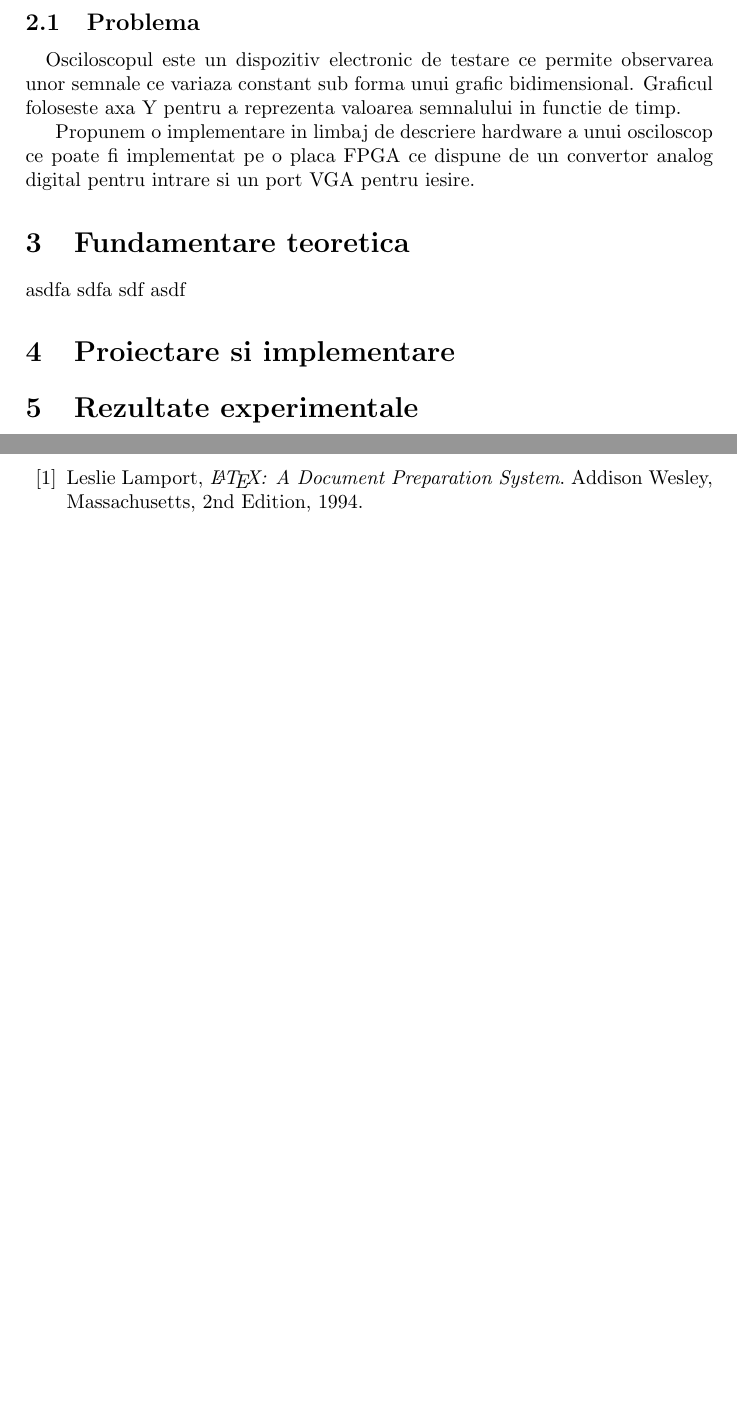
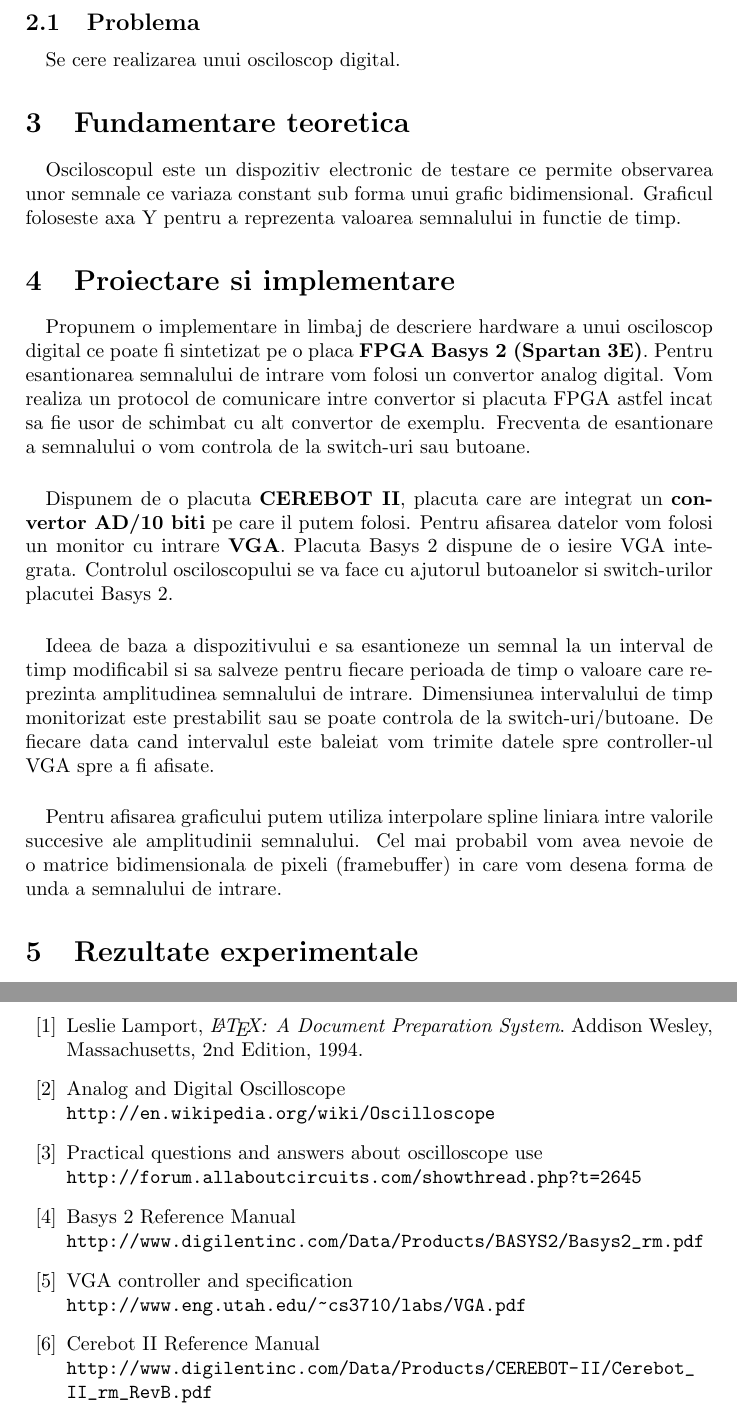
Before and after one commit to alexpana/uni-digital-oscilloscope, a LaTeX document (docs/documentatie.tex, which reads docs/pagina_bibliografie.tex): two parts of pages 4 and 5 of 5, joined at a grey line, cut so that both start at the same text, the shorter picture padded with empty space. Compiled offline with pdfLaTeX.

Commit message:
Updated documentation

```diff
--- a/docs/documentatie.tex
+++ b/docs/documentatie.tex
@@ -3,6 +3,7 @@
 \usepackage{amsmath}
 \usepackage{amsfonts}
 \usepackage{amssymb}
+\usepackage[colorlinks=true, hidelinks]{hyperref}
 \usepackage[romanian]{babel}
 \newcommand{\HRule}{\rule{\linewidth}{0.5mm}}
 
@@ -31,18 +32,23 @@
 
 \subsection{Problema}
 \paragraph{}
+Se cere realizarea unui osciloscop digital.
+
+\section{Fundamentare teoretica}
+\paragraph{}
 Osciloscopul este un dispozitiv electronic de testare ce permite
 observarea unor semnale ce variaza constant sub forma unui grafic bidimensional.
 Graficul foloseste axa Y pentru a reprezenta valoarea semnalului in functie de timp.
 
-Propunem o implementare in limbaj de descriere hardware a unui osciloscop ce poate
-fi implementat pe o placa FPGA ce dispune de un convertor analog digital pentru intrare
-si un port VGA pentru iesire.
-
-\section{Fundamentare teoretica}
-asdfa sdfa sdf asdf
-
 \section{Proiectare si implementare}
+\paragraph{}
+Propunem o implementare in limbaj de descriere hardware a unui osciloscop digital ce poate fi sintetizat pe o placa \textbf{FPGA Basys 2 (Spartan 3E)}. Pentru esantionarea semnalului de intrare vom folosi un convertor analog digital. Vom realiza un protocol de comunicare intre convertor si placuta FPGA astfel incat sa fie usor de schimbat cu alt convertor de exemplu. Frecventa de esantionare a semnalului o vom controla de la switch-uri sau butoane.
+\paragraph{}
+Dispunem de o placuta \textbf{CEREBOT II}, placuta care are integrat un  \textbf{convertor AD/10 biti} pe care il putem folosi. Pentru afisarea datelor vom folosi un monitor cu intrare \textbf{VGA}. Placuta Basys 2 dispune de o iesire VGA integrata. Controlul osciloscopului se va face cu ajutorul butoanelor si switch-urilor placutei Basys 2.
+\paragraph{}
+Ideea de baza a dispozitivului e sa esantioneze un semnal la un interval de timp modificabil si sa salveze pentru fiecare perioada de timp o valoare care reprezinta amplitudinea semnalului de intrare. Dimensiunea intervalului de timp monitorizat este prestabilit sau se poate controla de la switch-uri/butoane. De fiecare data cand intervalul este baleiat vom trimite datele spre controller-ul VGA spre a fi afisate.
+\paragraph{}
+Pentru afisarea graficului putem utiliza interpolare spline liniara intre valorile succesive ale amplitudinii semnalului. Cel mai probabil vom avea nevoie de o matrice bidimensionala de pixeli (framebuffer) in care vom desena forma de unda a semnalului de intrare.
 
 \section{Rezultate experimentale}
 
--- a/docs/pagina_bibliografie.tex
+++ b/docs/pagina_bibliografie.tex
@@ -7,4 +7,25 @@
   2nd Edition,
   1994.
 
+\bibitem{wikiosc}
+ Analog and Digital Oscilloscope\\
+\url{ http://en.wikipedia.org/wiki/Oscilloscope}
+
+\bibitem{oscqa}
+ Practical questions and answers about oscilloscope use\\
+\url{ http://forum.allaboutcircuits.com/showthread.php?t=2645 }
+
+\bibitem{basys2}
+ Basys 2 Reference Manual\\
+\url{ http://www.digilentinc.com/Data/Products/BASYS2/Basys2\_rm.pdf }
+
+\bibitem{vga}
+ VGA controller and specification\\
+\url{ http://www.eng.utah.edu/~cs3710/labs/VGA.pdf }
+
+\bibitem{cerebot2}
+ Cerebot II Reference Manual\\
+\url{ http://www.digilentinc.com/Data/Products/CEREBOT-II/Cerebot\_II\_rm\_RevB.pdf }
+
+
 \end{thebibliography}
```
